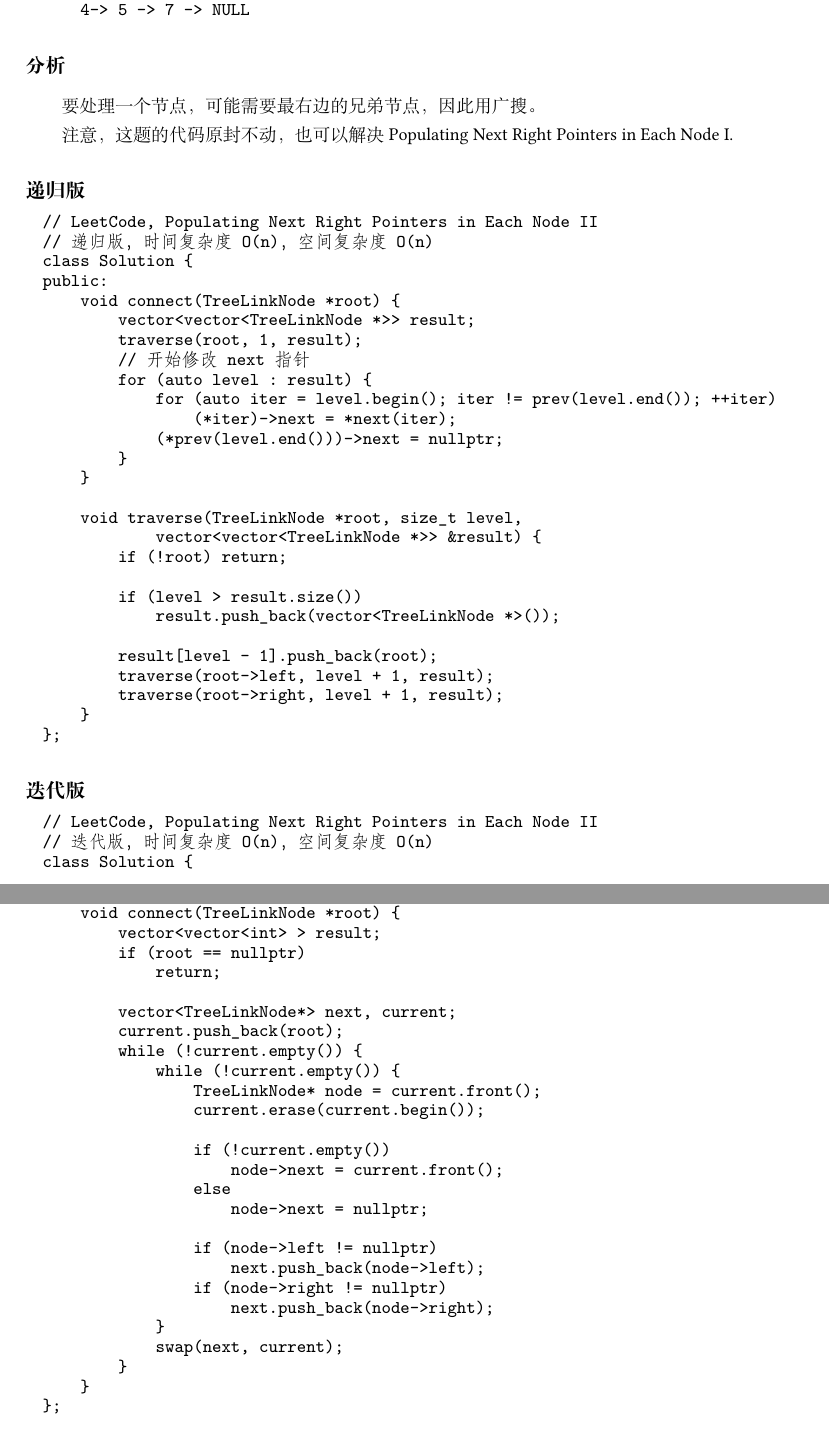
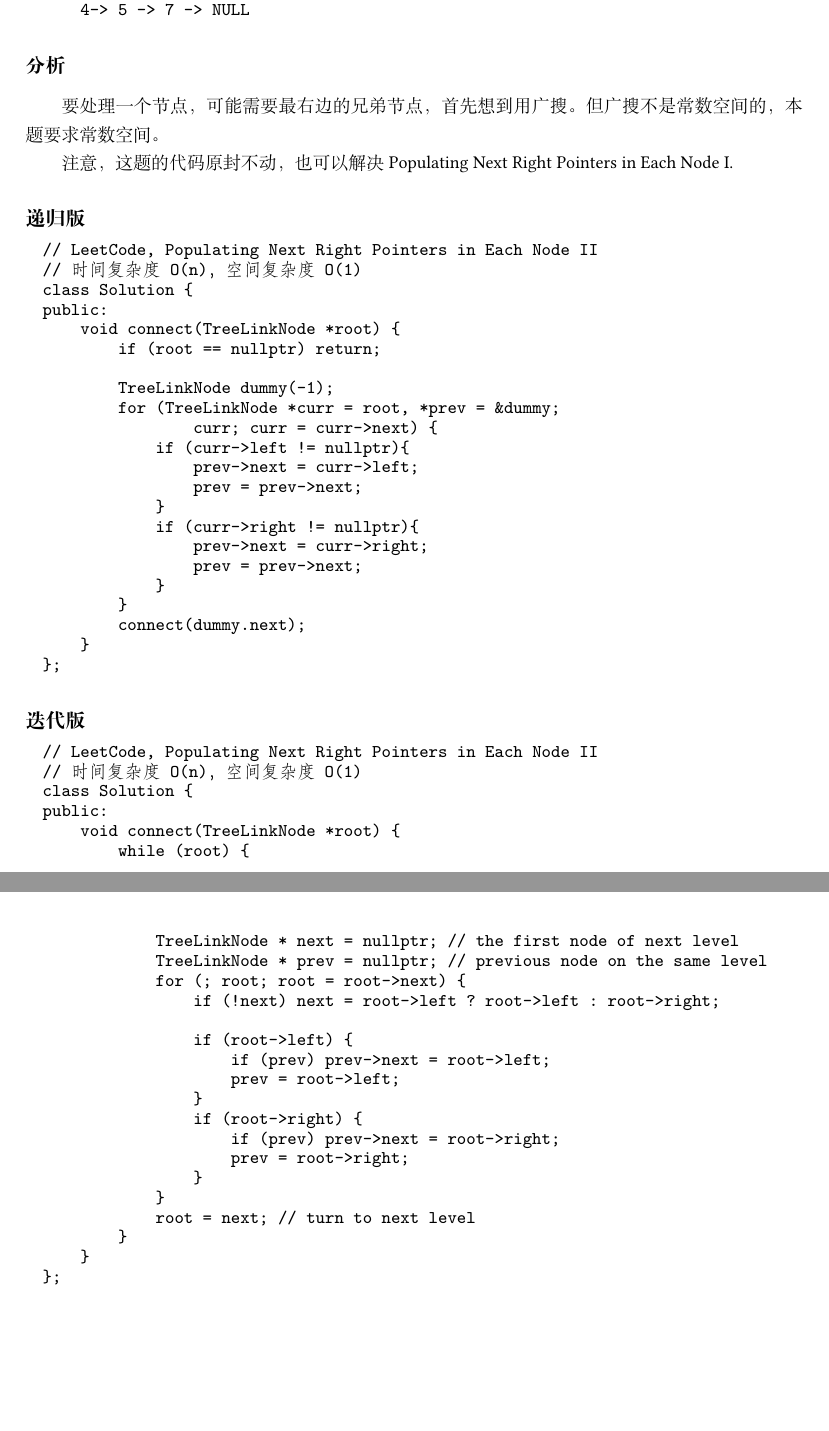
Before and after one commit to soulmachine/leetcode, a LaTeX thesis (C++/leetcode-cpp.tex, which reads C++/chapTree.tex): two parts of pages 99 and 100 of 231, joined at a grey line, cut so that both start at the same text, the shorter picture padded with empty space. Compiled offline with XeLaTeX; a missing font is replaced by an installed copy or a similar font.

Commit message:
Populating Next Right Pointers in Each Node II 要求常数空间

```diff
--- a/C++/chapTree.tex
+++ b/C++/chapTree.tex
@@ -845,37 +845,33 @@ After calling your function, the tree should look like:
 
 
 \subsubsection{分析}
-要处理一个节点，可能需要最右边的兄弟节点，因此用广搜。
+要处理一个节点，可能需要最右边的兄弟节点，首先想到用广搜。但广搜不是常数空间的，本题要求常数空间。
 
 注意，这题的代码原封不动，也可以解决 Populating Next Right Pointers in Each Node I.
 
+
 \subsubsection{递归版}
 \begin{Code}
 // LeetCode, Populating Next Right Pointers in Each Node II
-// 递归版，时间复杂度O(n)，空间复杂度O(n)
+// 时间复杂度O(n)，空间复杂度O(1)
 class Solution {
 public:
     void connect(TreeLinkNode *root) {
-        vector<vector<TreeLinkNode *>> result;
-        traverse(root, 1, result);
-        // 开始修改next指针
-        for (auto level : result) {
-            for (auto iter = level.begin(); iter != prev(level.end()); ++iter)
-                (*iter)->next = *next(iter);
-            (*prev(level.end()))->next = nullptr;
+        if (root == nullptr) return;
+
+        TreeLinkNode dummy(-1);
+        for (TreeLinkNode *curr = root, *prev = &dummy;
+                curr; curr = curr->next) {
+            if (curr->left != nullptr){
+                prev->next = curr->left;
+                prev = prev->next;
+            }
+            if (curr->right != nullptr){
+                prev->next = curr->right;
+                prev = prev->next;
+            }
         }
-    }
-
-    void traverse(TreeLinkNode *root, size_t level,
-            vector<vector<TreeLinkNode *>> &result) {
-        if (!root) return;
-
-        if (level > result.size())
-            result.push_back(vector<TreeLinkNode *>());
-
-        result[level - 1].push_back(root);
-        traverse(root->left, level + 1, result);
-        traverse(root->right, level + 1, result);
+        connect(dummy.next);
     }
 };
 \end{Code}
@@ -884,32 +880,26 @@ public:
 \subsubsection{迭代版}
 \begin{Code}
 // LeetCode, Populating Next Right Pointers in Each Node II
-// 迭代版，时间复杂度O(n)，空间复杂度O(n)
+// 时间复杂度O(n)，空间复杂度O(1)
 class Solution {
 public:
     void connect(TreeLinkNode *root) {
-        vector<vector<int> > result;
-        if (root == nullptr)
-            return;
-
-        vector<TreeLinkNode*> next, current;
-        current.push_back(root);
-        while (!current.empty()) {
-            while (!current.empty()) {
-                TreeLinkNode* node = current.front();
-                current.erase(current.begin());
-
-                if (!current.empty())
-                    node->next = current.front();
-                else
-                    node->next = nullptr;
-
-                if (node->left != nullptr)
-                    next.push_back(node->left);
-                if (node->right != nullptr)
-                    next.push_back(node->right);
+        while (root) {
+            TreeLinkNode * next = nullptr; // the first node of next level
+            TreeLinkNode * prev = nullptr; // previous node on the same level
+            for (; root; root = root->next) {
+                if (!next) next = root->left ? root->left : root->right;
+
+                if (root->left) {
+                    if (prev) prev->next = root->left;
+                    prev = root->left;
+                }
+                if (root->right) {
+                    if (prev) prev->next = root->right;
+                    prev = root->right;
+                }
             }
-            swap(next, current);
+            root = next; // turn to next level
         }
     }
 };
```
Also changed, not shown: C++/LeetCodet题解(C++版).pdf.
